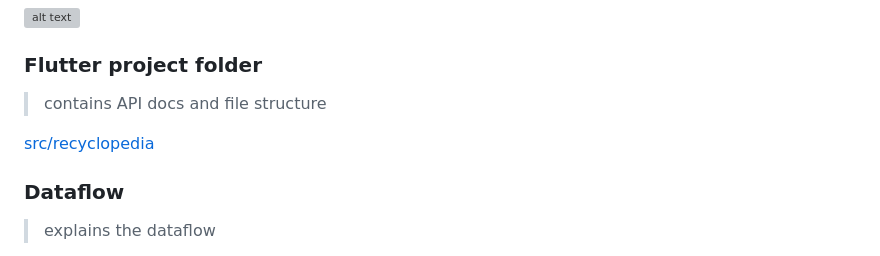
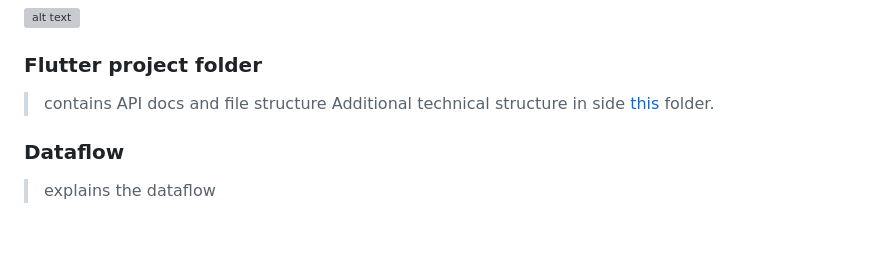
Before and after one commit to BU-Spark/se-recyclopedia, a Markdown page: README.md, the part around the change. Drawn GitHub-style; blank space fills up the shorter version; grey boxes are pictures that could not be loaded.

```diff
--- a/README.md
+++ b/README.md
@@ -31,8 +31,7 @@ samples, guidance on mobile development, and a full API reference.
 
 ### Flutter project folder
 >contains API docs and file structure
-
-[src/recyclopedia](src/recyclopedia)
+Additional technical structure in side [this]((src/recyclopedia)) folder.
 
 ### Dataflow
 >explains the dataflow
```
